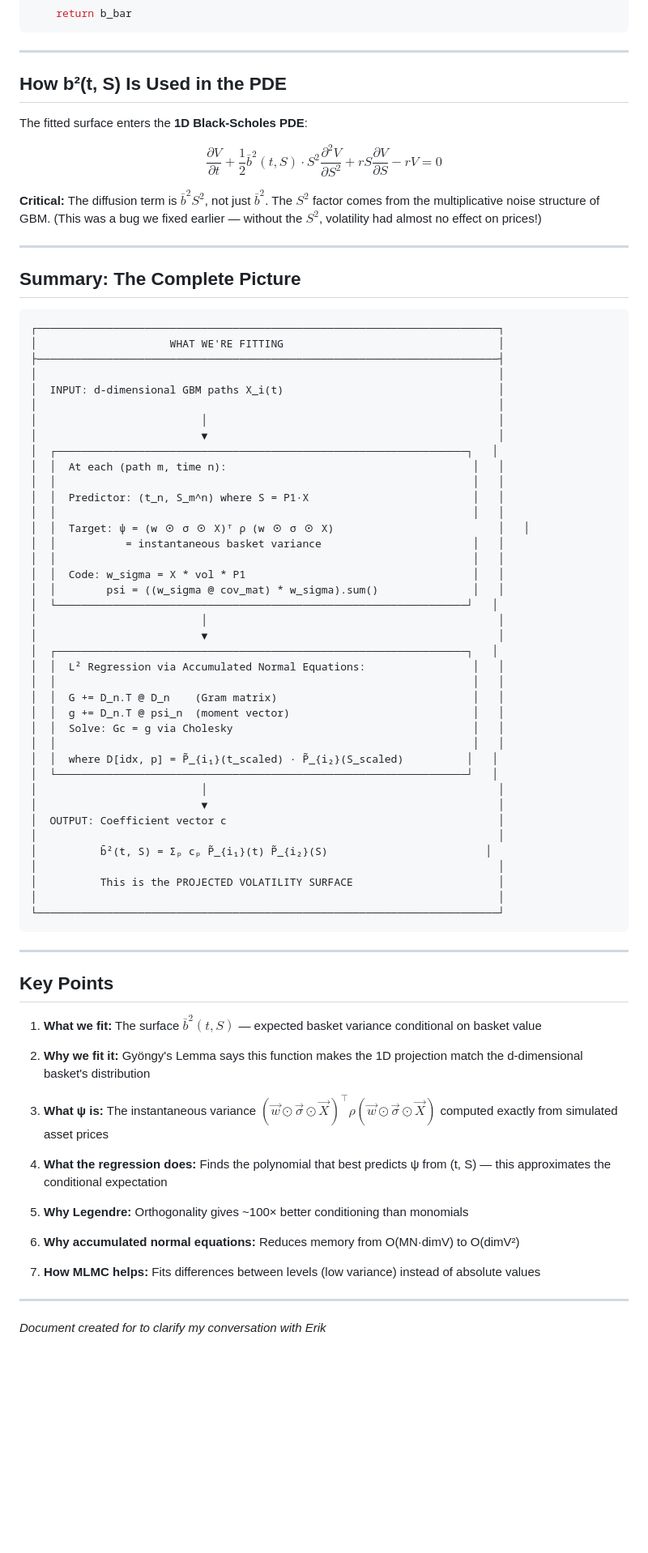
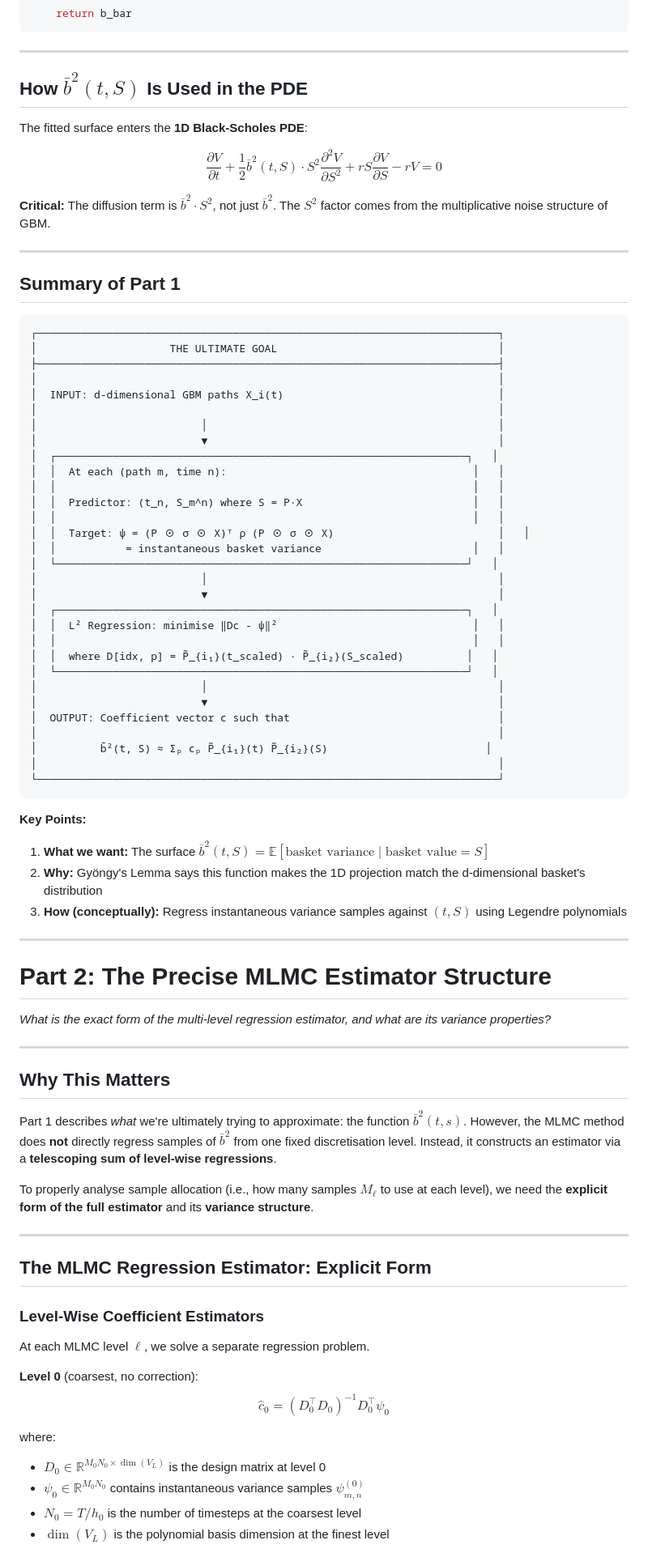
Before and after one commit to leolalvay/KAUST_OPTION_PRICING, a Markdown page: Estimating_Coefficients/what_are_we_fitting.md, the part around one of its changes. Shown at 81% size. Drawn GitHub-style; blank space fills up the shorter version.

````diff
--- a/Estimating_Coefficients/what_are_we_fitting.md
+++ b/Estimating_Coefficients/what_are_we_fitting.md
@@ -242,21 +200,21 @@ def make_b_bar(c, pairs, s_min, s_max, T, max_deg):
 
 ---
 
-## How b²(t, S) Is Used in the PDE
+## How $\bar{b}^2(t, S)$ Is Used in the PDE
 
 The fitted surface enters the **1D Black-Scholes PDE**:
 
 $$\frac{\partial V}{\partial t} + \frac{1}{2} \bar{b}^2(t, S) \cdot S^2 \frac{\partial^2 V}{\partial S^2} + rS\frac{\partial V}{\partial S} - rV = 0$$
 
-**Critical:** The diffusion term is $\bar{b}^2 S^2$, not just $\bar{b}^2$. The $S^2$ factor comes from the multiplicative noise structure of GBM. (This was a bug we fixed earlier — without the $S^2$, volatility had almost no effect on prices!)
+**Critical:** The diffusion term is $\bar{b}^2 \cdot S^2$, not just $\bar{b}^2$. The $S^2$ factor comes from the multiplicative noise structure of GBM.
 
 ---
 
-## Summary: The Complete Picture
+## Summary of Part 1
 
 ```
 ┌─────────────────────────────────────────────────────────────────────────┐
-│                     WHAT WE'RE FITTING                                  │
+│                     THE ULTIMATE GOAL                                   │
 ├─────────────────────────────────────────────────────────────────────────┤
 │                                                                         │
 │  INPUT: d-dimensional GBM paths X_i(t)                                  │
@@ -266,54 +224,60 @@ $$\frac{\partial V}{\partial t} + \frac{1}{2} \bar{b}^2(t, S) \cdot S^2 \frac{\p
 │  ┌─────────────────────────────────────────────────────────────────┐   │
 │  │  At each (path m, time n):                                       │   │
 │  │                                                                  │   │
-│  │  Predictor: (t_n, S_m^n) where S = P1·X                          │   │
+│  │  Predictor: (t_n, S_m^n) where S = P·X                           │   │
 │  │                                                                  │   │
-│  │  Target: ψ = (w ⊙ σ ⊙ X)ᵀ ρ (w ⊙ σ ⊙ X)                          │   │
+│  │  Target: ψ = (P ⊙ σ ⊙ X)ᵀ ρ (P ⊙ σ ⊙ X)                          │   │
 │  │           = instantaneous basket variance                        │   │
-│  │                                                                  │   │
-│  │  Code: w_sigma = X * vol * P1                                    │   │
-│  │        psi = ((w_sigma @ cov_mat) * w_sigma).sum()               │   │
 │  └─────────────────────────────────────────────────────────────────┘   │
 │                          │                                              │
 │                          ▼                                              │
 │  ┌─────────────────────────────────────────────────────────────────┐   │
-│  │  L² Regression via Accumulated Normal Equations:                 │   │
-│  │                                                                  │   │
-│  │  G += D_n.T @ D_n    (Gram matrix)                               │   │
-│  │  g += D_n.T @ psi_n  (moment vector)                             │   │
-│  │  Solve: Gc = g via Cholesky                                      │   │
+│  │  L² Regression: minimise ‖Dc - ψ‖²                               │   │
 │  │                                                                  │   │
 │  │  where D[idx, p] = P̃_{i₁}(t_scaled) · P̃_{i₂}(S_scaled)          │   │
 │  └─────────────────────────────────────────────────────────────────┘   │
 │                          │                                              │
 │                          ▼                                              │
-│  OUTPUT: Coefficient vector c                                           │
+│  OUTPUT: Coefficient vector c such that                                 │
 │                                                                         │
-│          b̄²(t, S) = Σₚ cₚ P̃_{i₁}(t) P̃_{i₂}(S)                         │
-│                                                                         │
-│          This is the PROJECTED VOLATILITY SURFACE                       │
+│          b̄²(t, S) ≈ Σₚ cₚ P̃_{i₁}(t) P̃_{i₂}(S)                         │
 │                                                                         │
 └─────────────────────────────────────────────────────────────────────────┘
 ```
 
----
-
-## Key Points
-
-1. **What we fit:** The surface $\bar{b}^2(t, S)$ — expected basket variance conditional on basket value
-
-2. **Why we fit it:** Gyöngy's Lemma says this function makes the 1D projection match the d-dimensional basket's distribution
-
-3. **What ψ is:** The instantaneous variance $(\vec{w} \odot \vec{\sigma} \odot \vec{X})^\top \rho (\vec{w} \odot \vec{\sigma} \odot \vec{X})$ computed exactly from simulated asset prices
-
-4. **What the regression does:** Finds the polynomial that best predicts ψ from (t, S) — this approximates the conditional expectation
-
-5. **Why Legendre:** Orthogonality gives ~100× better conditioning than monomials
-
-6. **Why accumulated normal equations:** Reduces memory from O(MN·dimV) to O(dimV²)
-
-7. **How MLMC helps:** Fits differences between levels (low variance) instead of absolute values
+**Key Points:**
+1. **What we want:** The surface $\bar{b}^2(t, S) = \mathbb{E}[\text{basket variance} \mid \text{basket value} = S]$
+2. **Why:** Gyöngy's Lemma says this function makes the 1D projection match the d-dimensional basket's distribution
+3. **How (conceptually):** Regress instantaneous variance samples against $(t, S)$ using Legendre polynomials
 
 ---
 
-*Document created for to clarify my conversation with Erik*
+# Part 2: The Precise MLMC Estimator Structure
+
+*What is the exact form of the multi-level regression estimator, and what are its variance properties?*
+
+---
+
+## Why This Matters
+
+Part 1 describes *what* we're ultimately trying to approximate: the function $\bar{b}^2(t,s)$. However, the MLMC method does **not** directly regress samples of $\bar{b}^2$ from one fixed discretisation level. Instead, it constructs an estimator via a **telescoping sum of level-wise regressions**.
+
+To properly analyse sample allocation (i.e., how many samples $M_\ell$ to use at each level), we need the **explicit form of the full estimator** and its **variance structure**.
+
+---
+
+## The MLMC Regression Estimator: Explicit Form
+
+### Level-Wise Coefficient Estimators
+
+At each MLMC level $\ell$, we solve a separate regression problem.
+
+**Level 0** (coarsest, no correction):
+$$\hat{c}_0 = (D_0^\top D_0)^{-1} D_0^\top \psi_0$$
+
+where:
+- $D_0 \in \mathbb{R}^{M_0 N_0 \times \dim(V_L)}$ is the design matrix at level 0
+- $\psi_0 \in \mathbb{R}^{M_0 N_0}$ contains instantaneous variance samples $\psi^{(0)}_{m,n}$
+- $N_0 = T / h_0$ is the number of timesteps at the coarsest level
+- $\dim(V_L)$ is the polynomial basis dimension at the finest level
+
````
Also changed, not shown: other parts of Estimating_Coefficients/what_are_we_fitting.md (+210 -72 lines).
